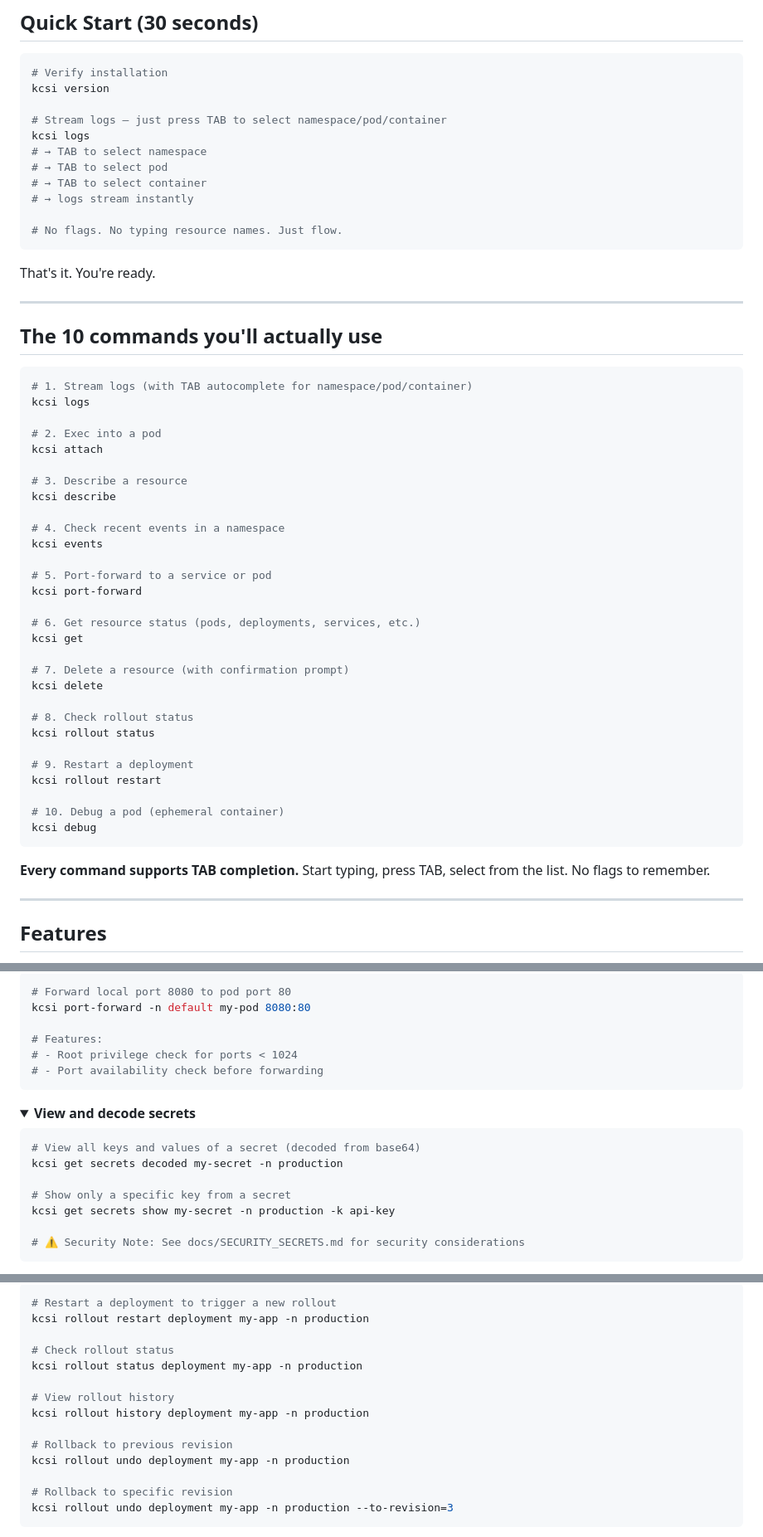
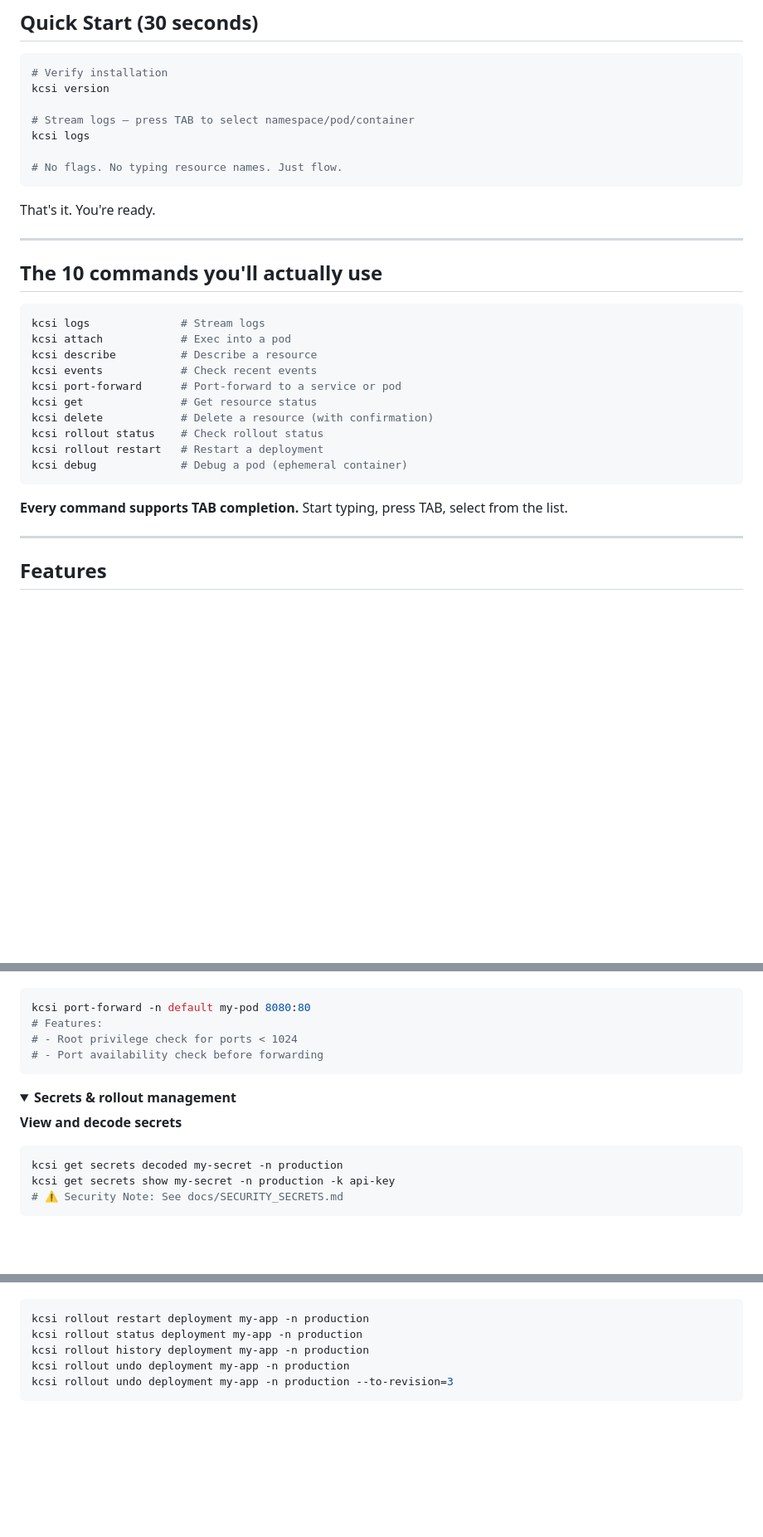
Before and after one commit to stanzinofree/kcsi, a Markdown page: README.md, 3 parts joined by grey strips. Shown at 83% size. GitHub-like rendering; folded sections open; blank space fills up the shorter version.

````diff
--- a/README.md
+++ b/README.md
@@ -106,12 +106,8 @@ kcsi completion powershell | Out-String | Invoke-Expression
 # Verify installation
 kcsi version
 
-# Stream logs – just press TAB to select namespace/pod/container
+# Stream logs – press TAB to select namespace/pod/container
 kcsi logs
-# → TAB to select namespace
-# → TAB to select pod
-# → TAB to select container
-# → logs stream instantly
 
 # No flags. No typing resource names. Just flow.
 ```
@@ -123,38 +119,19 @@ That's it. You're ready.
 ## The 10 commands you'll actually use
 
 ```bash
-# 1. Stream logs (with TAB autocomplete for namespace/pod/container)
-kcsi logs
-
-# 2. Exec into a pod
-kcsi attach
-
-# 3. Describe a resource
-kcsi describe
-
-# 4. Check recent events in a namespace
-kcsi events
-
-# 5. Port-forward to a service or pod
-kcsi port-forward
-
-# 6. Get resource status (pods, deployments, services, etc.)
-kcsi get
-
-# 7. Delete a resource (with confirmation prompt)
-kcsi delete
-
-# 8. Check rollout status
-kcsi rollout status
-
-# 9. Restart a deployment
-kcsi rollout restart
-
-# 10. Debug a pod (ephemeral container)
-kcsi debug
+kcsi logs              # Stream logs
+kcsi attach            # Exec into a pod
+kcsi describe          # Describe a resource
+kcsi events            # Check recent events
+kcsi port-forward      # Port-forward to a service or pod
+kcsi get               # Get resource status
+kcsi delete            # Delete a resource (with confirmation)
+kcsi rollout status    # Check rollout status
+kcsi rollout restart   # Restart a deployment
+kcsi debug             # Debug a pod (ephemeral container)
 ```
 
-**Every command supports TAB completion.** Start typing, press TAB, select from the list. No flags to remember.
+**Every command supports TAB completion.** Start typing, press TAB, select from the list.
 
 ---
 
@@ -298,7 +276,5 @@ kcsi debug -n production my-pod
 ```bash
-# Forward local port 8080 to pod port 80
 kcsi port-forward -n default my-pod 8080:80
-
 # Features:
 # - Root privilege check for ports < 1024
 # - Port availability check before forwarding
@@ -307,15 +283,12 @@ kcsi port-forward -n default my-pod 8080:80
 </details>
 
 <details>
-<summary><strong>View and decode secrets</strong></summary>
+<summary><strong>Secrets & rollout management</strong></summary>
 
+**View and decode secrets**
 ```bash
-# View all keys and values of a secret (decoded from base64)
 kcsi get secrets decoded my-secret -n production
-
-# Show only a specific key from a secret
 kcsi get secrets show my-secret -n production -k api-key
-
-# ⚠️ Security Note: See docs/SECURITY_SECRETS.md for security considerations
+# ⚠️ Security Note: See docs/SECURITY_SECRETS.md
 ```
 
@@ -327,17 +296,8 @@ kcsi get secrets show my-secret -n production -k api-key
 ```bash
-# Restart a deployment to trigger a new rollout
 kcsi rollout restart deployment my-app -n production
-
-# Check rollout status
 kcsi rollout status deployment my-app -n production
-
-# View rollout history
 kcsi rollout history deployment my-app -n production
-
-# Rollback to previous revision
 kcsi rollout undo deployment my-app -n production
-
-# Rollback to specific revision
 kcsi rollout undo deployment my-app -n production --to-revision=3
 ```
 
````
Also changed, not shown: other parts of README.md (+62 -82 lines).
